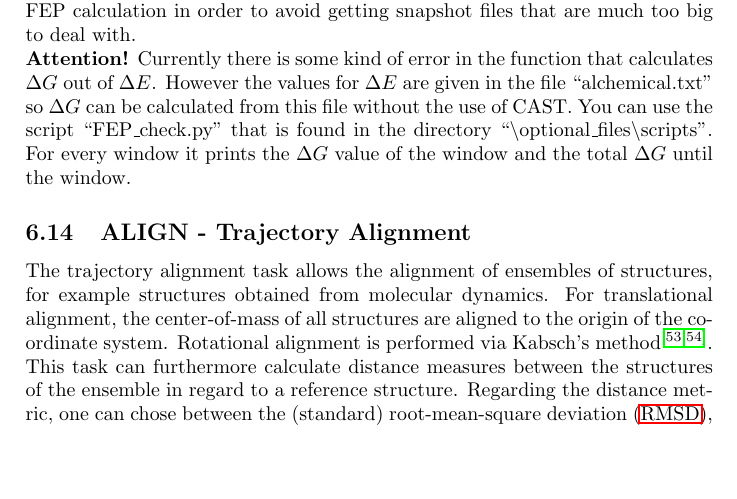
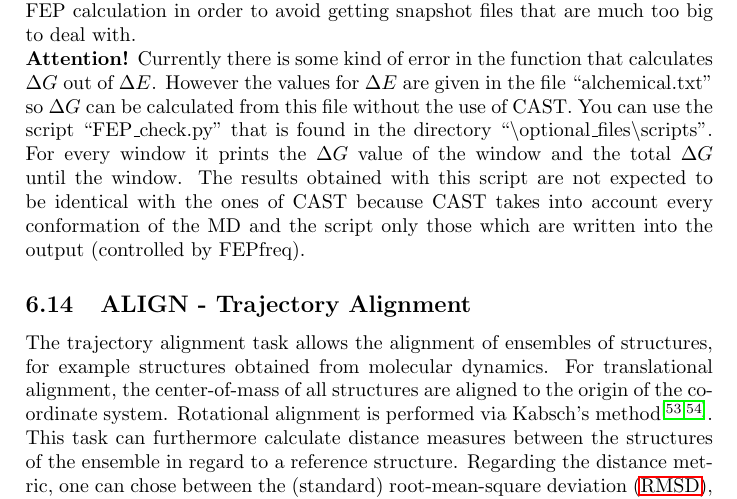
Before and after one commit to AKEngels/CAST, a LaTeX document (manual/castmanual.tex): part of page 30 of 45, cut so that both start at the same text, the shorter picture padded with empty space. Compiled offline with pdfLaTeX.

Commit message:
update comments and manual

```diff
--- a/manual/castmanual.tex
+++ b/manual/castmanual.tex
@@ -812,7 +812,7 @@ U_{vdw}(ab) = \lambda_{vdw} \cdot \epsilon_{AB} \left[ \frac{R_{ab,0}^{12}}{\lef
 
 \textbf{Attention!} The fact that during an FEP run several MD simulations with possibly different settings are done can cause some problems you should be aware of: \\
 For example if your ``MDsteps'' is 1000, ``FEPequil'' is 10000 and ``FEPsteps'' is 50000 you will have MD runs with 1000 (for the initialisation at the very beginning), 10000 (for the equilibration of every FEP window) and 50000 steps. The stepsize between two snapshots is however calculated from the number ``MDsteps''. So if in the above example ``MDsnap'' is 1000 the program will will calculate the stepsize so that a snapshot is taken for every MD step not only in the initialisation MD with 1000 steps but also in every equilibration run with 10000 steps and in every production run with 50000 steps. So it is strongly recommended to set the ``MDsnap'' option to a very low number when doing an FEP calculation in order to avoid getting snapshot files that are much too big to deal with. \\
-\textbf{Attention!} Currently there is some kind of error in the function that calculates $\Delta G$ out of $\Delta E$. However the values for $\Delta E$ are given in the file ``alchemical.txt'' so $\Delta G$ can be calculated from this file without the use of CAST. You can use the script ``FEP\_check.py'' that is found in the directory ``\textbackslash optional\_files\textbackslash scripts''. For every window it prints the $\Delta G$ value of the window and the total $\Delta G$ until the window.
+\textbf{Attention!} Currently there is some kind of error in the function that calculates $\Delta G$ out of $\Delta E$. However the values for $\Delta E$ are given in the file ``alchemical.txt'' so $\Delta G$ can be calculated from this file without the use of CAST. You can use the script ``FEP\_check.py'' that is found in the directory ``\textbackslash optional\_files\textbackslash scripts''. For every window it prints the $\Delta G$ value of the window and the total $\Delta G$ until the window. The results obtained with this script are not expected to be identical with the ones of CAST because CAST takes into account every conformation of the MD and the script only those which are written into the output (controlled by FEPfreq).
 
 
 	%%%% Trajectory alignment (ALIGN) %%%%
```
Also changed, not shown: 1 other file.
